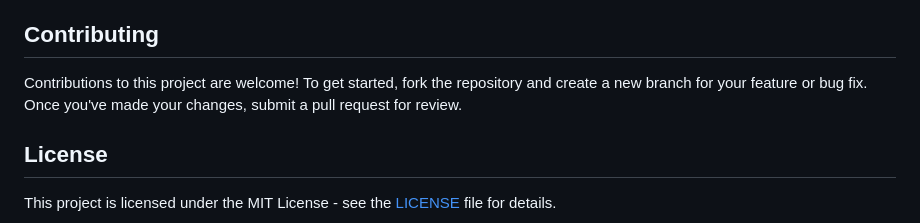
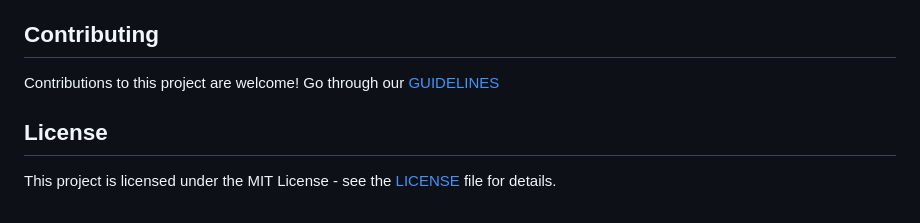
Before and after one commit to chukaibejih/smart_learn, a Markdown page: README.md, the part around the change. Drawn GitHub-style.

```diff
--- a/README.md
+++ b/README.md
@@ -149,7 +149,7 @@ While the Smart Learning API is designed to be a flexible and powerful tool for
 Contributing
 ------------
 
-Contributions to this project are welcome! To get started, fork the repository and create a new branch for your feature or bug fix. Once you've made your changes, submit a pull request for review.
+Contributions to this project are welcome! Go through our [GUIDELINES](https://github.com/chukaibejih/smart_learn/blob/main/CONTRIBUTING.md)
 
 
 License
```
